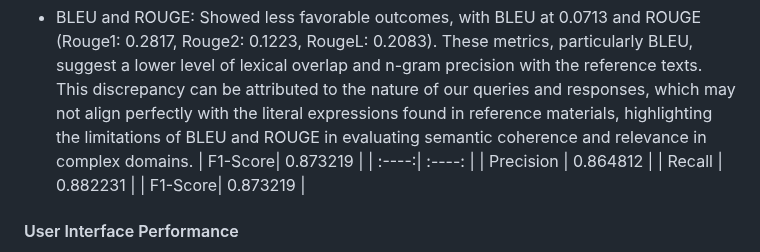
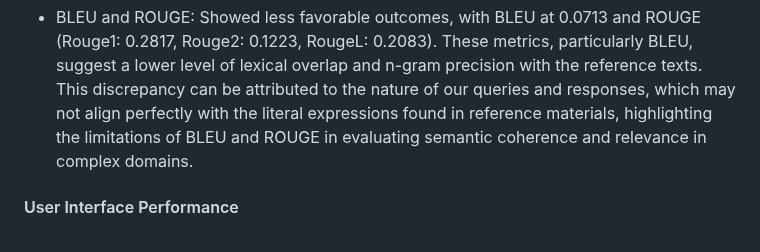
Before and after one commit to QA-system/QA-System-on-PubMed-INLPT-WS2023, a Markdown page: Report/Report .md, the part around the change. GitHub-like rendering.

```diff
--- a/Report/Report .md
+++ b/Report/Report .md
@@ -197,11 +197,6 @@ To complement our manual evaluation, we employed automated metrics, including BE
 -   BERTScore: Demonstrated excellent performance with precision at 0.8648, recall at 0.8822, and an F1 score of 0.8732. These figures suggest a high degree of semantic similarity between the generated responses and the reference texts, indicating effective capture and reproduction of the intended meanings.
 
 -   BLEU and ROUGE: Showed less favorable outcomes, with BLEU at 0.0713 and ROUGE (Rouge1: 0.2817, Rouge2: 0.1223, RougeL: 0.2083). These metrics, particularly BLEU, suggest a lower level of lexical overlap and n-gram precision with the reference texts. This discrepancy can be attributed to the nature of our queries and responses, which may not align perfectly with the literal expressions found in reference materials, highlighting the limitations of BLEU and ROUGE in evaluating semantic coherence and relevance in complex domains.
-| F1-Score| 0.873219 |
-| :----:| :----: |
-| Precision | 0.864812 |
-| Recall | 0.882231 |
-| F1-Score| 0.873219 |
 
 #### User Interface Performance
 
```
